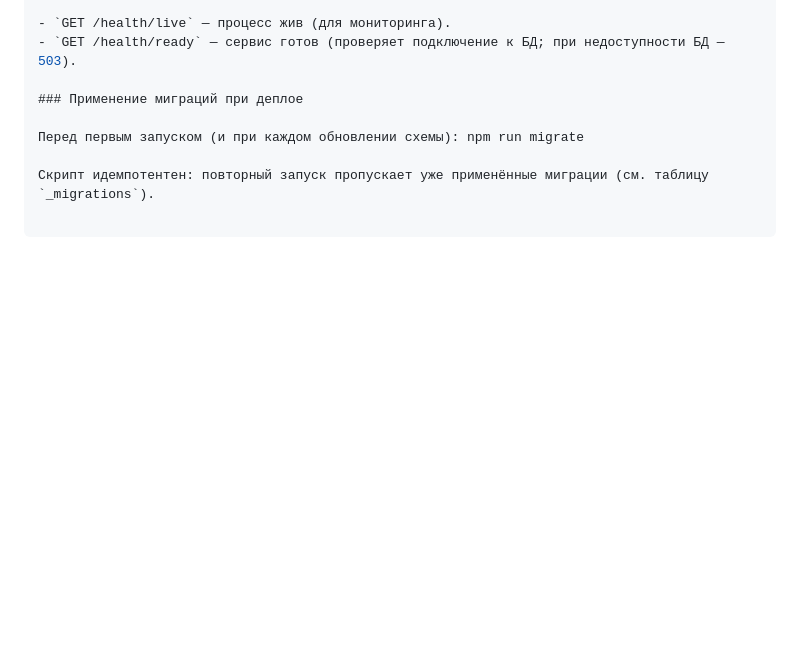
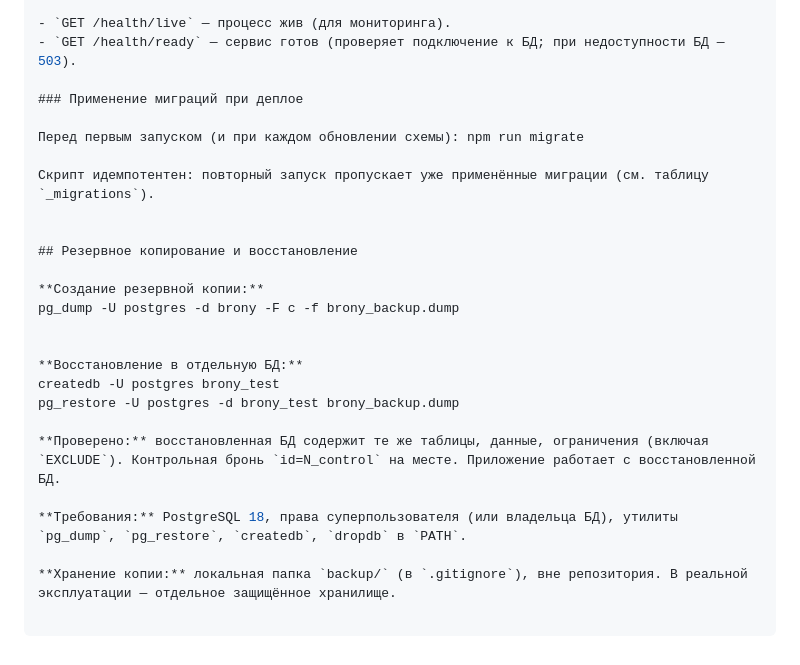
Before and after one commit to apoll-plesh/booking-service, a Markdown page: README.md, the part around the change. Drawn GitHub-style; blank space fills up the shorter version.

Commit message:
резерв. копир

```diff
--- a/README.md
+++ b/README.md
@@ -253,3 +253,20 @@ booking-service/
 Перед первым запуском (и при каждом обновлении схемы): npm run migrate
 
 Скрипт идемпотентен: повторный запуск пропускает уже применённые миграции (см. таблицу `_migrations`).
+
+
+## Резервное копирование и восстановление
+
+**Создание резервной копии:**
+pg_dump -U postgres -d brony -F c -f brony_backup.dump
+
+
+**Восстановление в отдельную БД:**
+createdb -U postgres brony_test
+pg_restore -U postgres -d brony_test brony_backup.dump
+
+**Проверено:** восстановленная БД содержит те же таблицы, данные, ограничения (включая `EXCLUDE`). Контрольная бронь `id=N_control` на месте. Приложение работает с восстановленной БД.
+
+**Требования:** PostgreSQL 18, права суперпользователя (или владельца БД), утилиты `pg_dump`, `pg_restore`, `createdb`, `dropdb` в `PATH`.
+
+**Хранение копии:** локальная папка `backup/` (в `.gitignore`), вне репозитория. В реальной эксплуатации — отдельное защищённое хранилище.
```
